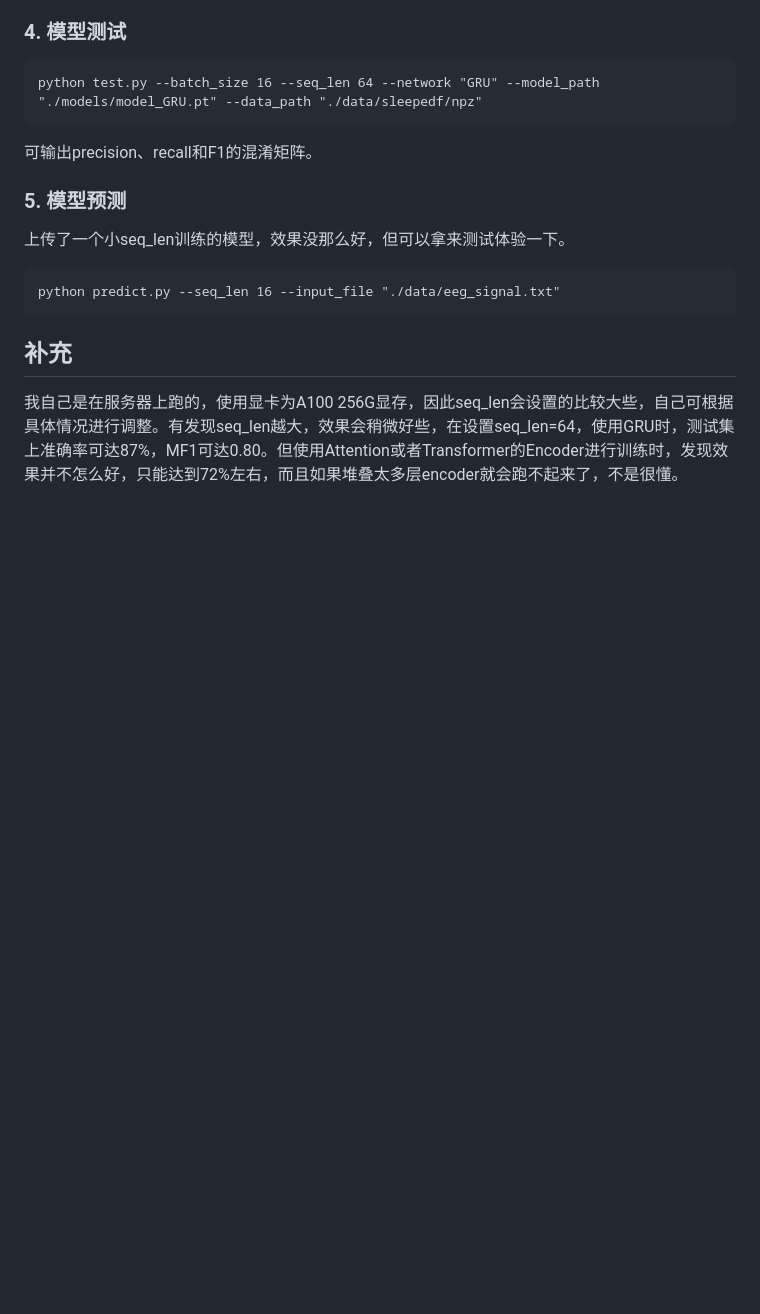
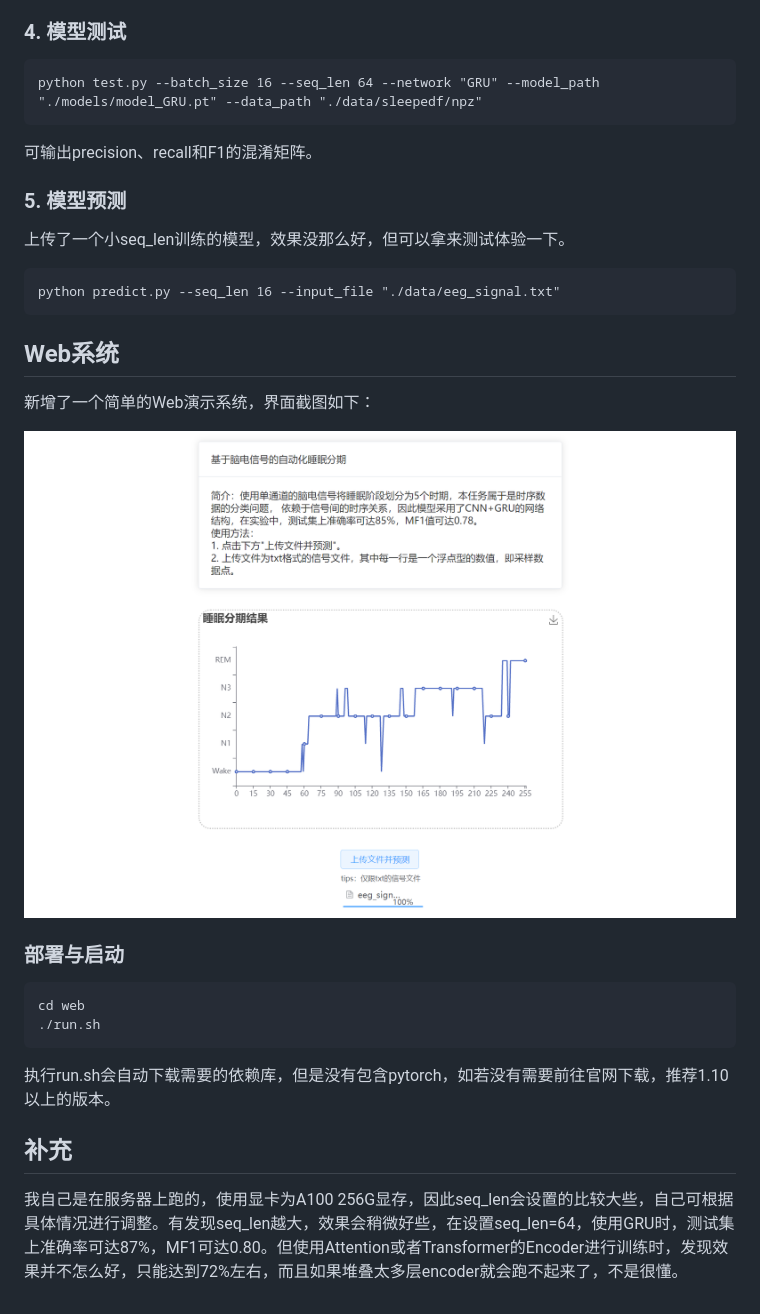
Before and after one commit to ceresOPA/Automatic-Sleep-Staging-Based-on-EEG-Signal-using-Deep-Network, a Markdown page: README.md, the part around the change. Drawn GitHub-style; pictures changed too: images/image-20230101170849127.png (added); blank space fills up the shorter version.

````diff
--- a/README.md
+++ b/README.md
@@ -80,6 +80,21 @@ python predict.py --seq_len 16 --input_file "./data/eeg_signal.txt"
 
 
 
+## Web系统
+
+新增了一个简单的Web演示系统，界面截图如下：
+
+![image-20230101170849127](./images/image-20230101170849127.png)
+
+### 部署与启动
+
+```
+cd web
+./run.sh
+```
+
+执行run.sh会自动下载需要的依赖库，但是没有包含pytorch，如若没有需要前往官网下载，推荐1.10以上的版本。
+
 ## 补充
 
 我自己是在服务器上跑的，使用显卡为A100 256G显存，因此seq_len会设置的比较大些，自己可根据具体情况进行调整。有发现seq_len越大，效果会稍微好些，在设置seq_len=64，使用GRU时，测试集上准确率可达87%，MF1可达0.80。但使用Attention或者Transformer的Encoder进行训练时，发现效果并不怎么好，只能达到72%左右，而且如果堆叠太多层encoder就会跑不起来了，不是很懂。
````
Also changed, not shown: 7 other files.
